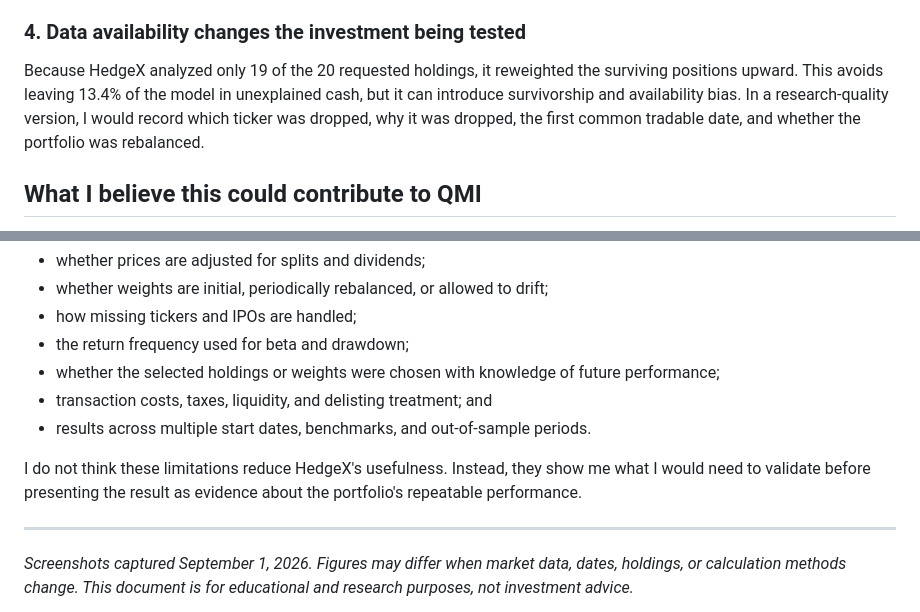
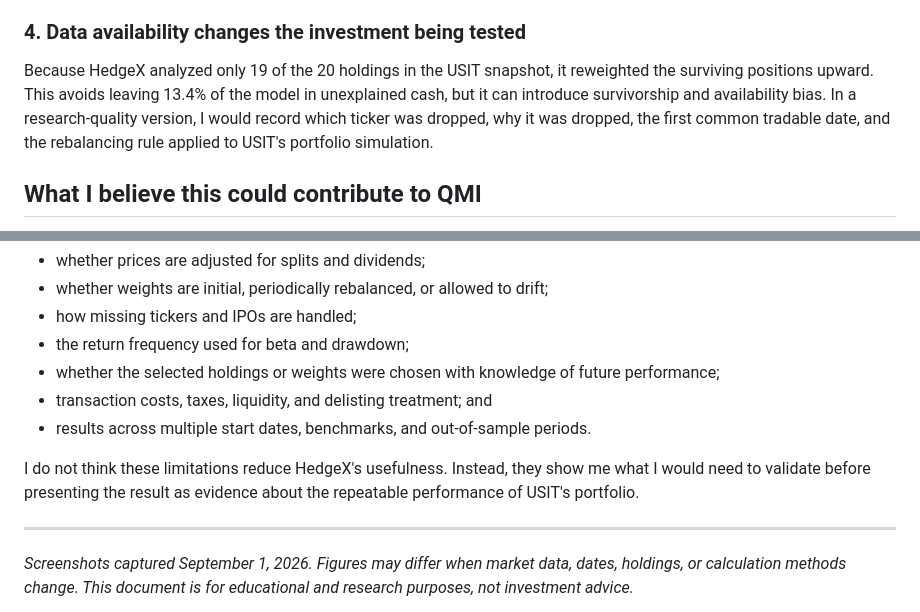
Before and after one commit to TanishC4444/Hedgex, a Markdown page: PORTFOLIO_ANALYSIS.md, 2 parts joined by grey strips. GitHub-like rendering.

```diff
--- a/PORTFOLIO_ANALYSIS.md
+++ b/PORTFOLIO_ANALYSIS.md
@@ -176,7 +176,7 @@ The small difference from the displayed `88.5%` comes from using rounded weight
 
 ### 4. Data availability changes the investment being tested
 
-Because HedgeX analyzed only 19 of the 20 requested holdings, it reweighted the surviving positions upward. This avoids leaving 13.4% of the model in unexplained cash, but it can introduce survivorship and availability bias. In a research-quality version, I would record which ticker was dropped, why it was dropped, the first common tradable date, and whether the portfolio was rebalanced.
+Because HedgeX analyzed only 19 of the 20 holdings in the USIT snapshot, it reweighted the surviving positions upward. This avoids leaving 13.4% of the model in unexplained cash, but it can introduce survivorship and availability bias. In a research-quality version, I would record which ticker was dropped, why it was dropped, the first common tradable date, and the rebalancing rule applied to USIT's portfolio simulation.
 
 ## What I believe this could contribute to QMI
 
@@ -213,7 +213,7 @@ Before I treat a result as investible evidence, I should disclose:
 - transaction costs, taxes, liquidity, and delisting treatment; and
 - results across multiple start dates, benchmarks, and out-of-sample periods.
 
-I do not think these limitations reduce HedgeX's usefulness. Instead, they show me what I would need to validate before presenting the result as evidence about the portfolio's repeatable performance.
+I do not think these limitations reduce HedgeX's usefulness. Instead, they show me what I would need to validate before presenting the result as evidence about the repeatable performance of USIT's portfolio.
 
 ---
 
```
Also changed, not shown: other parts of PORTFOLIO_ANALYSIS.md (+17 -17 lines).
